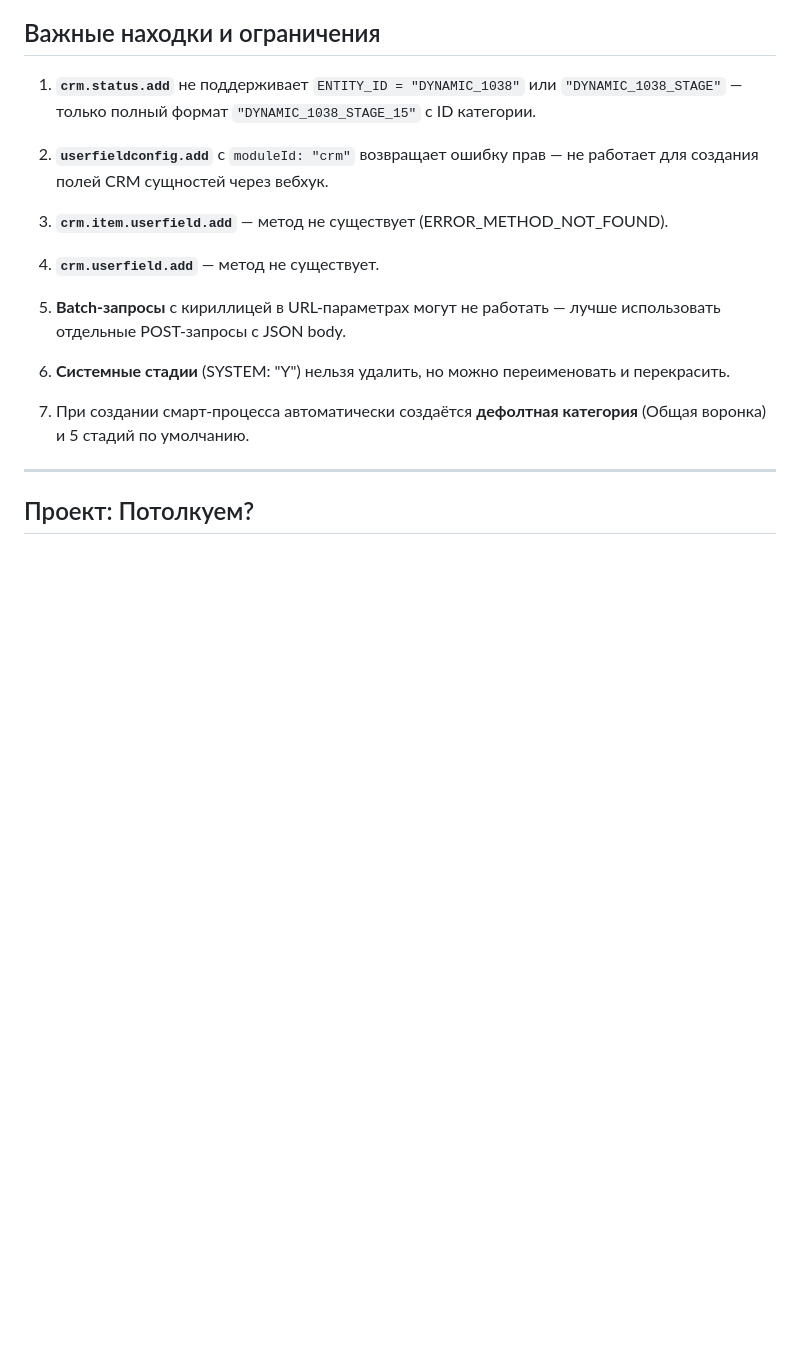
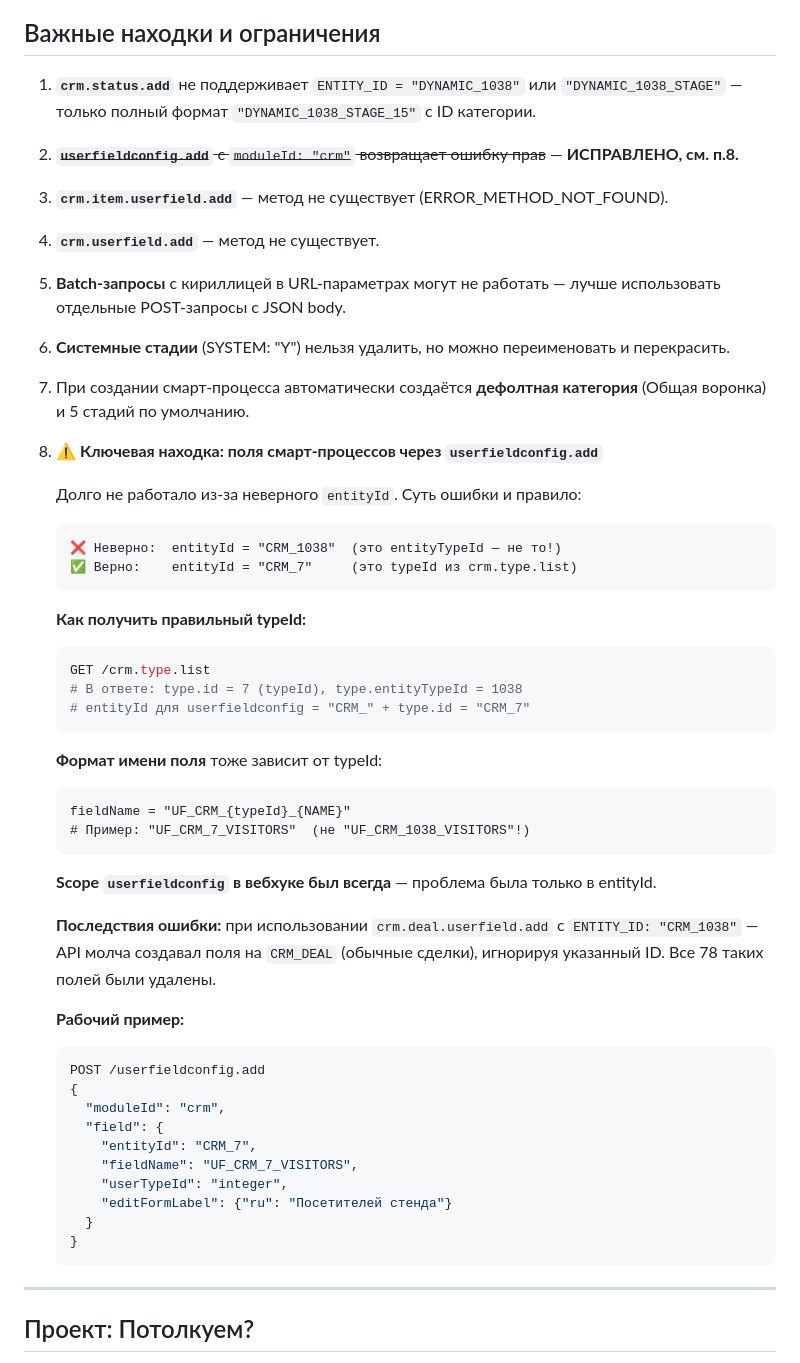
Before and after one commit to sander23571-web/potolkuem-b24, a Markdown page: b24-api-patterns.md, the part around the change. Drawn GitHub-style; blank space fills up the shorter version.

Commit message:
Document key finding: userfieldconfig.add requires typeId not entityTypeId
The bug: entityId must be CRM_{typeId} (from crm.type.list),
NOT CRM_{entityTypeId}. Both are different numbers:
  - entityTypeId = 1038 (used in crm.item.add, crm.item.list etc.)
  - typeId = 7 (used in userfieldconfig.add entityId)

When CRM_1038 was passed, Bitrix24 silently created fields on
CRM_DEAL instead of the smart process — no error, wrong result.
78 misplaced fields were deleted. 56 correct fields recreated.

Also: scope userfieldconfig was present in the webhook all along.
The only issue was the wrong entityId format.

Co-Authored-By: Claude Sonnet 4.6 <noreply@anthropic.com>

````diff
--- a/b24-api-patterns.md
+++ b/b24-api-patterns.md
@@ -281,7 +281,7 @@ POST /crm.contact.userfield.add
 
 1. **`crm.status.add`** не поддерживает `ENTITY_ID = "DYNAMIC_1038"` или `"DYNAMIC_1038_STAGE"` — только полный формат `"DYNAMIC_1038_STAGE_15"` с ID категории.
 
-2. **`userfieldconfig.add`** с `moduleId: "crm"` возвращает ошибку прав — не работает для создания полей CRM сущностей через вебхук.
+2. ~~**`userfieldconfig.add`** с `moduleId: "crm"` возвращает ошибку прав~~ — **ИСПРАВЛЕНО, см. п.8.**
 
 3. **`crm.item.userfield.add`** — метод не существует (ERROR_METHOD_NOT_FOUND).
 
@@ -292,6 +292,46 @@ POST /crm.contact.userfield.add
 6. **Системные стадии** (SYSTEM: "Y") нельзя удалить, но можно переименовать и перекрасить.
 
 7. При создании смарт-процесса автоматически создаётся **дефолтная категория** (Общая воронка) и 5 стадий по умолчанию.
+
+8. **⚠️ Ключевая находка: поля смарт-процессов через `userfieldconfig.add`**
+
+   Долго не работало из-за неверного `entityId`. Суть ошибки и правило:
+
+   ```
+   ❌ Неверно:  entityId = "CRM_1038"  (это entityTypeId — не то!)
+   ✅ Верно:    entityId = "CRM_7"     (это typeId из crm.type.list)
+   ```
+
+   **Как получить правильный typeId:**
+   ```bash
+   GET /crm.type.list
+   # В ответе: type.id = 7 (typeId), type.entityTypeId = 1038
+   # entityId для userfieldconfig = "CRM_" + type.id = "CRM_7"
+   ```
+
+   **Формат имени поля** тоже зависит от typeId:
+   ```
+   fieldName = "UF_CRM_{typeId}_{NAME}"
+   # Пример: "UF_CRM_7_VISITORS"  (не "UF_CRM_1038_VISITORS"!)
+   ```
+
+   **Scope `userfieldconfig` в вебхуке был всегда** — проблема была только в entityId.
+
+   **Последствия ошибки:** при использовании `crm.deal.userfield.add` с `ENTITY_ID: "CRM_1038"` — API молча создавал поля на `CRM_DEAL` (обычные сделки), игнорируя указанный ID. Все 78 таких полей были удалены.
+
+   **Рабочий пример:**
+   ```bash
+   POST /userfieldconfig.add
+   {
+     "moduleId": "crm",
+     "field": {
+       "entityId": "CRM_7",
+       "fieldName": "UF_CRM_7_VISITORS",
+       "userTypeId": "integer",
+       "editFormLabel": {"ru": "Посетителей стенда"}
+     }
+   }
+   ```
 
 ---
 
````
